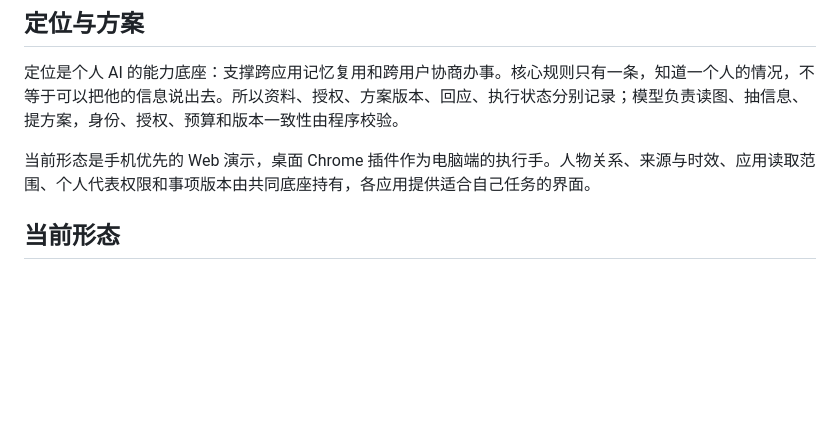
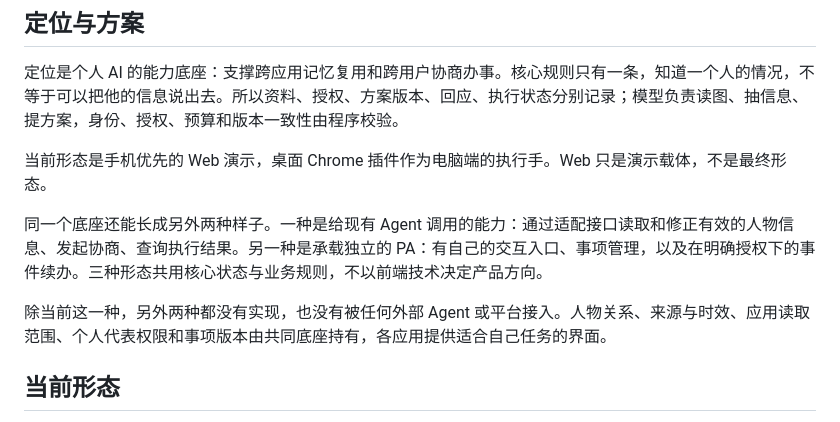
Before and after one commit to larisfavour-lang/personal-ai-hackathon, a Markdown page: README.md, the part around the change. Rendered like a GitHub page; blank space fills up the shorter version.

```diff
--- a/README.md
+++ b/README.md
@@ -16,7 +16,11 @@
 
 定位是个人 AI 的能力底座：支撑跨应用记忆复用和跨用户协商办事。核心规则只有一条，知道一个人的情况，不等于可以把他的信息说出去。所以资料、授权、方案版本、回应、执行状态分别记录；模型负责读图、抽信息、提方案，身份、授权、预算和版本一致性由程序校验。
 
-当前形态是手机优先的 Web 演示，桌面 Chrome 插件作为电脑端的执行手。人物关系、来源与时效、应用读取范围、个人代表权限和事项版本由共同底座持有，各应用提供适合自己任务的界面。
+当前形态是手机优先的 Web 演示，桌面 Chrome 插件作为电脑端的执行手。Web 只是演示载体，不是最终形态。
+
+同一个底座还能长成另外两种样子。一种是给现有 Agent 调用的能力：通过适配接口读取和修正有效的人物信息、发起协商、查询执行结果。另一种是承载独立的 PA：有自己的交互入口、事项管理，以及在明确授权下的事件续办。三种形态共用核心状态与业务规则，不以前端技术决定产品方向。
+
+除当前这一种，另外两种都没有实现，也没有被任何外部 Agent 或平台接入。人物关系、来源与时效、应用读取范围、个人代表权限和事项版本由共同底座持有，各应用提供适合自己任务的界面。
 
 ## 当前形态
 
```
Also changed, not shown: docs/one-pager.md (+5 -1 lines).
